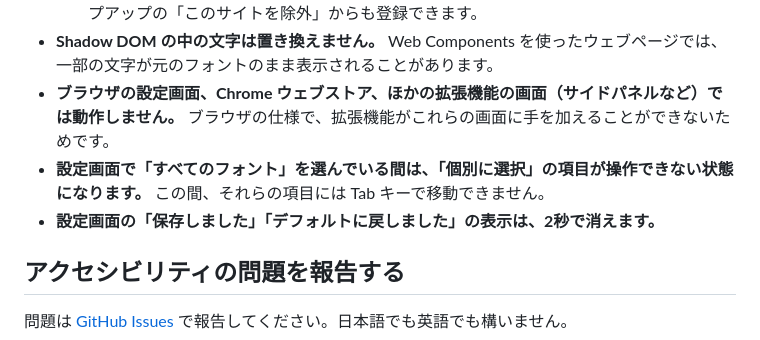
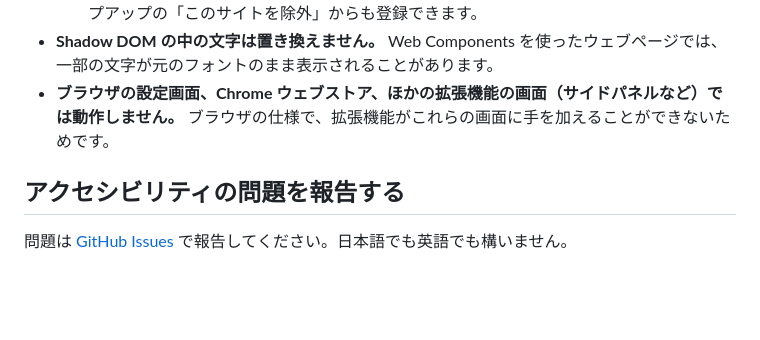
Before and after one commit to securecat/fidim, a Markdown page: docs/ACCESSIBILITY.md, the part around one of its changes. GitHub-like rendering; blank space fills up the shorter version.

```diff
--- a/docs/ACCESSIBILITY.md
+++ b/docs/ACCESSIBILITY.md
@@ -37,8 +37,6 @@ FIDIM がウェブページに対して変更するのは、文字の書体と
   - 回避策：設定画面の「除外リスト」に、そのサイトのドメインを登録してください。ポップアップの「このサイトを除外」からも登録できます。
 - **Shadow DOM の中の文字は置き換えません。** Web Components を使ったウェブページでは、一部の文字が元のフォントのまま表示されることがあります。
 - **ブラウザの設定画面、Chrome ウェブストア、ほかの拡張機能の画面（サイドパネルなど）では動作しません。** ブラウザの仕様で、拡張機能がこれらの画面に手を加えることができないためです。
-- **設定画面で「すべてのフォント」を選んでいる間は、「個別に選択」の項目が操作できない状態になります。** この間、それらの項目には Tab キーで移動できません。
-- **設定画面の「保存しました」「デフォルトに戻しました」の表示は、2秒で消えます。**
 
 ## アクセシビリティの問題を報告する
 
```
Also changed, not shown: other parts of docs/ACCESSIBILITY.md (+1 -1 lines).
